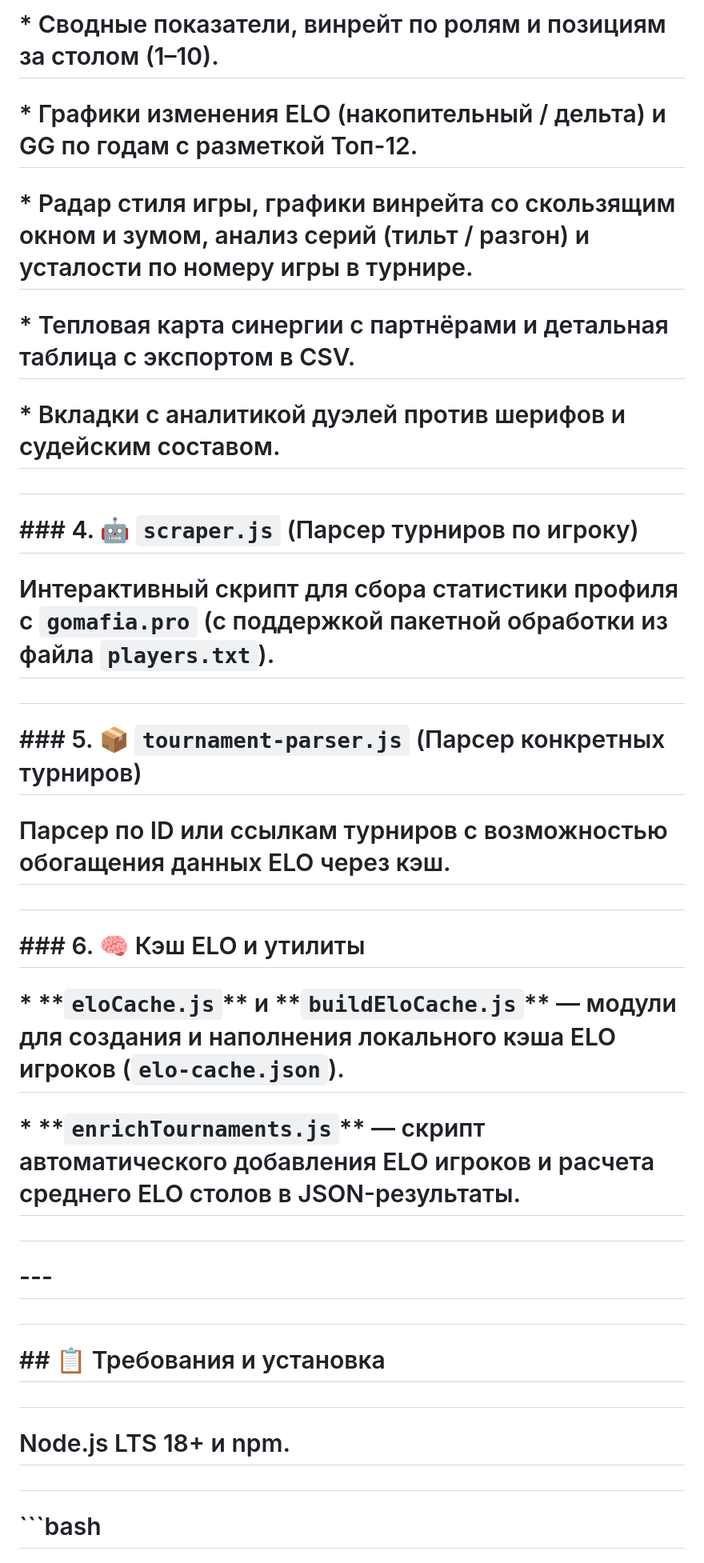
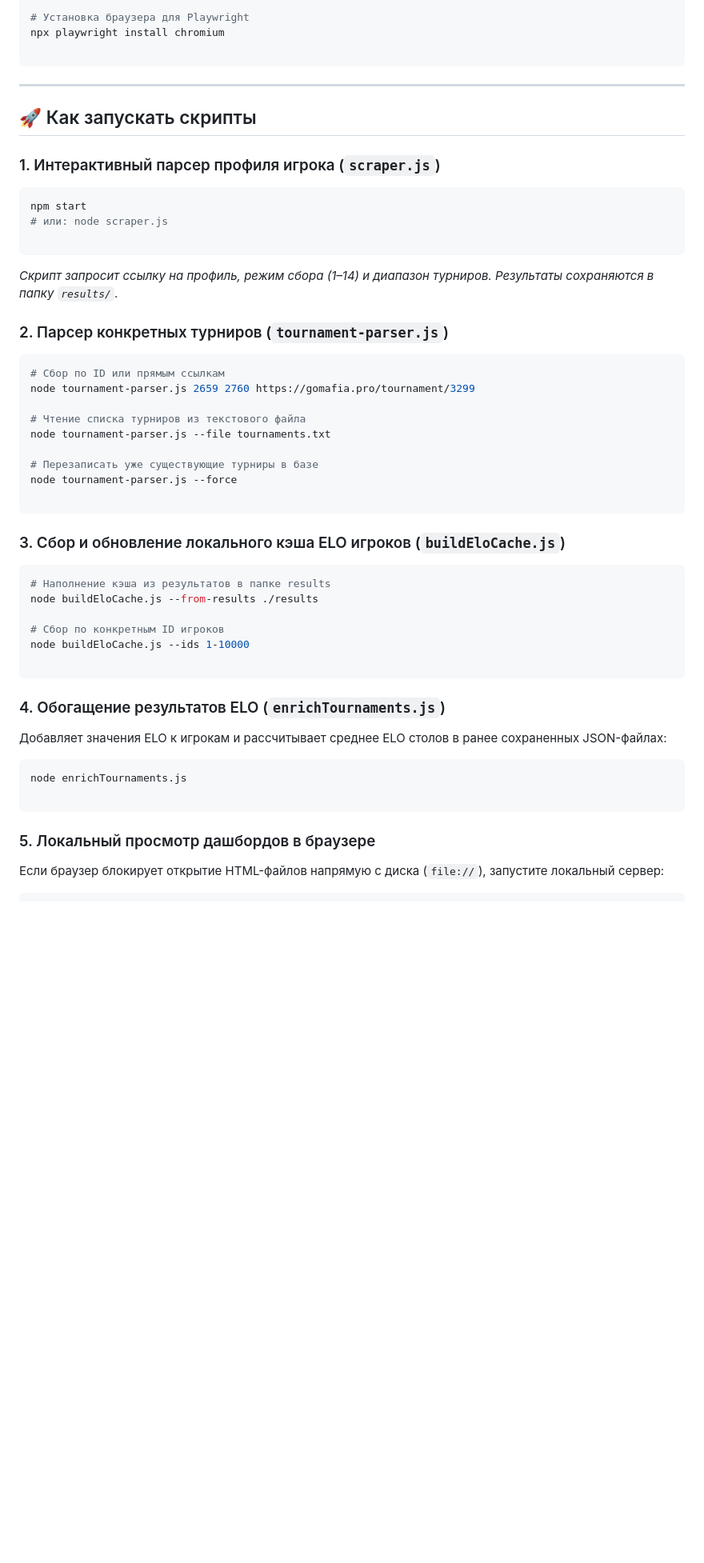
Before and after one commit to atreidesdev/gomafia-parser, a Markdown page: README.md, the part around one of its changes. Shown at 80% size. Drawn GitHub-style; blank space fills up the shorter version.

````diff
--- a/README.md
+++ b/README.md
@@ -46,47 +57,58 @@
 
-# \* Сводные показатели, винрейт по ролям и позициям за столом (1–10).
+# Установка браузера для Playwright
+npx playwright install chromium
 
-# \* Графики изменения ELO (накопительный / дельта) и GG по годам с разметкой Топ-12.
+```
 
-# \* Радар стиля игры, графики винрейта со скользящим окном и зумом, анализ серий (тильт / разгон) и усталости по номеру игры в турнире.
+---
 
-# \* Тепловая карта синергии с партнёрами и детальная таблица с экспортом в CSV.
+## 🚀 Как запускать скрипты
 
-# \* Вкладки с аналитикой дуэлей против шерифов и судейским составом.
+### 1. Интерактивный парсер профиля игрока (`scraper.js`)
 
-#
+```bash
+npm start
+# или: node scraper.js
 
-# \### 4. 🤖 `scraper.js` (Парсер турниров по игроку)
+```
 
-# Интерактивный скрипт для сбора статистики профиля с `gomafia.pro` (с поддержкой пакетной обработки из файла `players.txt`).
+*Скрипт запросит ссылку на профиль, режим сбора (1–14) и диапазон турниров. Результаты сохраняются в папку `results/`.*
 
-#
+### 2. Парсер конкретных турниров (`tournament-parser.js`)
 
-# \### 5. 📦 `tournament-parser.js` (Парсер конкретных турниров)
+```bash
+# Сбор по ID или прямым ссылкам
+node tournament-parser.js 2659 2760 https://gomafia.pro/tournament/3299
 
-# Парсер по ID или ссылкам турниров с возможностью обогащения данных ELO через кэш.
+# Чтение списка турниров из текстового файла
+node tournament-parser.js --file tournaments.txt
 
-#
+# Перезаписать уже существующие турниры в базе
+node tournament-parser.js --force
 
-# \### 6. 🧠 Кэш ELO и утилиты
+```
 
-# \* \*\*`eloCache.js`\*\* и \*\*`buildEloCache.js`\*\* — модули для создания и наполнения локального кэша ELO игроков (`elo-cache.json`).
+### 3. Сбор и обновление локального кэша ELO игроков (`buildEloCache.js`)
 
-# \* \*\*`enrichTournaments.js`\*\* — скрипт автоматического добавления ELO игроков и расчета среднего ELO столов в JSON-результаты.
+```bash
+# Наполнение кэша из результатов в папке results
+node buildEloCache.js --from-results ./results
 
-#
+# Сбор по конкретным ID игроков
+node buildEloCache.js --ids 1-10000
 
-# \---
+```
 
-#
+### 4. Обогащение результатов ELO (`enrichTournaments.js`)
 
-# \## 📋 Требования и установка
+Добавляет значения ELO к игрокам и рассчитывает среднее ELO столов в ранее сохраненных JSON-файлах:
 
-#
+```bash
+node enrichTournaments.js
 
-# Node.js LTS 18+ и npm.
+```
 
-#
+### 5. Локальный просмотр дашбордов в браузере
 
-# ```bash
+Если браузер блокирует открытие HTML-файлов напрямую с диска (`file://`), запустите локальный сервер:
 
````
Also changed, not shown: other parts of README.md (+38 -30 lines).
